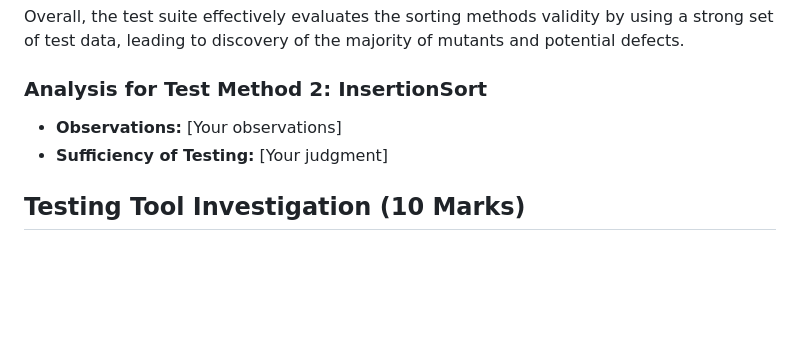
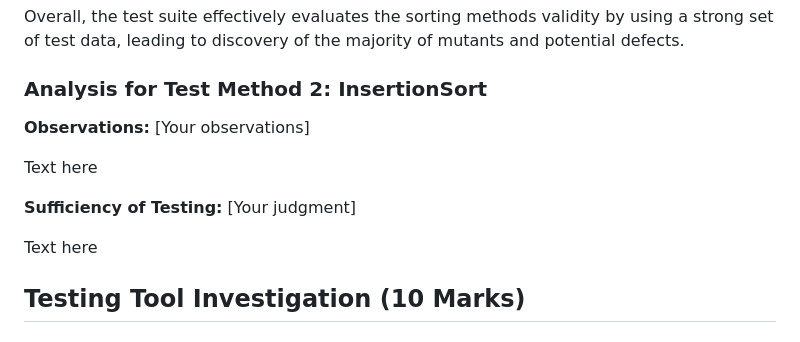
Before and after one commit to RJTLM/Comprehensive-Analysis-and-Enhancement-of-Software-Testing-Techniques-Java-Cypress, a Markdown page: Report.md, the part around one of its changes. Rendered like a GitHub page; blank space fills up the shorter version.

```diff
--- a/Report.md
+++ b/Report.md
@@ -432,8 +493,13 @@ Overall, the test suite effectively evaluates the sorting methods validity by us
 
 ### Analysis for Test Method 2: InsertionSort
 
-- **Observations:** [Your observations]
-- **Sufficiency of Testing:** [Your judgment]
+**Observations:** [Your observations]
+
+Text here
+
+**Sufficiency of Testing:** [Your judgment]
+
+Text here
 
 ## Testing Tool Investigation (10 Marks)
 
```
Also changed, not shown: other parts of Report.md (+95 -33 lines).
